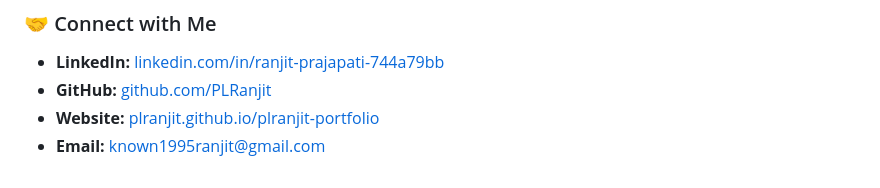
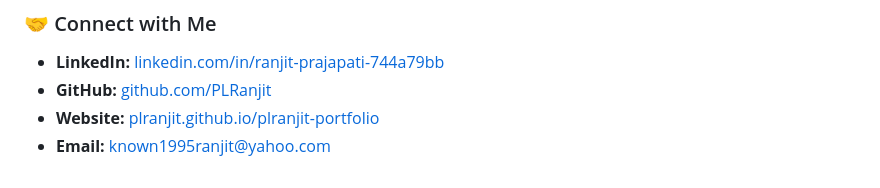
Before and after one commit to PLRanjit/PLRanjit, a Markdown page: README.md, the part around the change. Drawn GitHub-style.

```diff
--- a/README.md
+++ b/README.md
@@ -74,4 +74,4 @@ In addition to traditional full-stack and backend mastery, I actively leverage m
 * **LinkedIn:** [linkedin.com/in/ranjit-prajapati-744a79bb](https://linkedin.com/in/ranjit-prajapati-744a79bb)
 * **GitHub:** [github.com/PLRanjit](https://github.com/PLRanjit)
 * **Website:** [plranjit.github.io/plranjit-portfolio](https://plranjit.github.io/plranjit-portfolio/)
-* **Email:** [known1995ranjit@gmail.com](mailto:known1995ranjit@gmail.com)
+* **Email:** [known1995ranjit@yahoo.com](mailto:known1995ranjit@yahoo.com)
```
